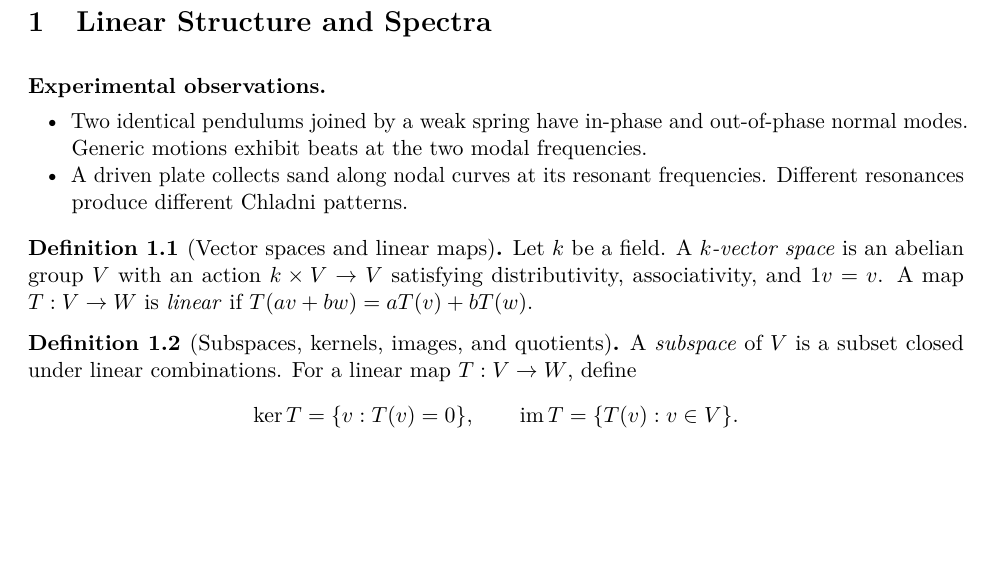
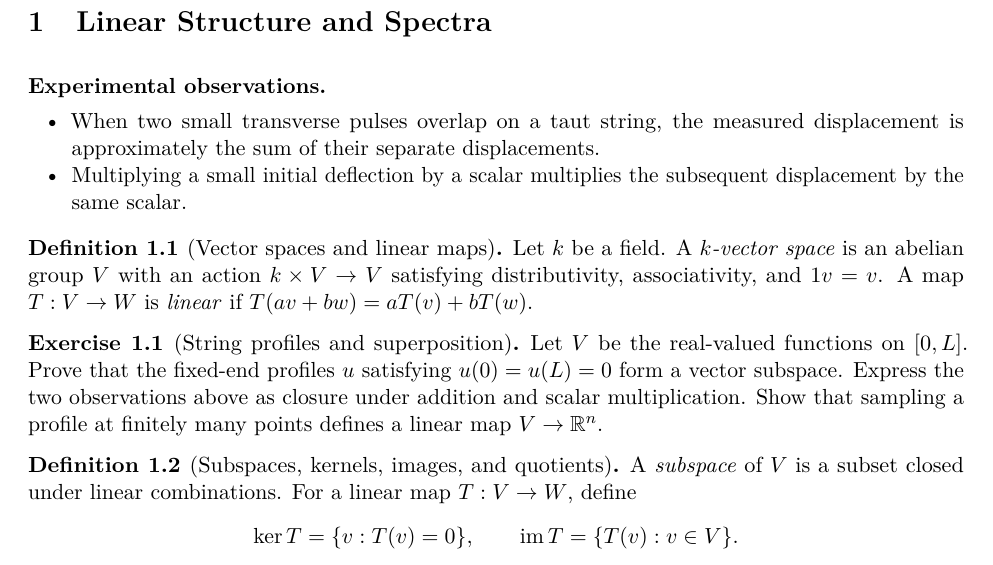
Before and after one commit to PaulGustafson/paulgustafson.github.io, a LaTeX document (A_Physical_Introduction_to_Higher_Mathematics.tex): part of page 3 of 44, cut so that both start at the same text, the shorter picture padded with empty space. Compiled offline with pdfLaTeX.

Commit message:
Simplify opening progression

```diff
--- a/A_Physical_Introduction_to_Higher_Mathematics.tex
+++ b/A_Physical_Introduction_to_Higher_Mathematics.tex
@@ -60,11 +60,10 @@
 \section{Linear Structure and Spectra}
 
 \begin{observations}
-\item Two identical pendulums joined by a weak spring have in-phase and
-out-of-phase normal modes. Generic motions exhibit beats at the two modal
-frequencies.
-\item A driven plate collects sand along nodal curves at its resonant
-frequencies. Different resonances produce different Chladni patterns.
+\item When two small transverse pulses overlap on a taut string, the measured
+displacement is approximately the sum of their separate displacements.
+\item Multiplying a small initial deflection by a scalar multiplies the
+subsequent displacement by the same scalar.
 \end{observations}
 
 \begin{definition}[Vector spaces and linear maps]
@@ -73,6 +72,14 @@ action $k\times V\to V$ satisfying distributivity, associativity, and
 $1v=v$. A map $T:V\to W$ is \emph{linear} if
 $T(av+bw)=aT(v)+bT(w)$.
 \end{definition}
+
+\begin{exercise}[String profiles and superposition]
+Let $V$ be the real-valued functions on $[0,L]$. Prove that the fixed-end
+profiles $u$ satisfying $u(0)=u(L)=0$ form a vector subspace. Express the two
+observations above as closure under addition and scalar multiplication. Show
+that sampling a profile at finitely many points defines a linear map
+$V\to\R^n$.
+\end{exercise}
 
 \begin{definition}[Subspaces, kernels, images, and quotients]
 A \emph{subspace} of $V$ is a subset closed under linear combinations. For a
```
Also changed, not shown: A_Physical_Introduction_to_Higher_Mathematics.pdf, A_Physical_Introduction_to_Higher_Mathematics.tex (39 more changed lines).
